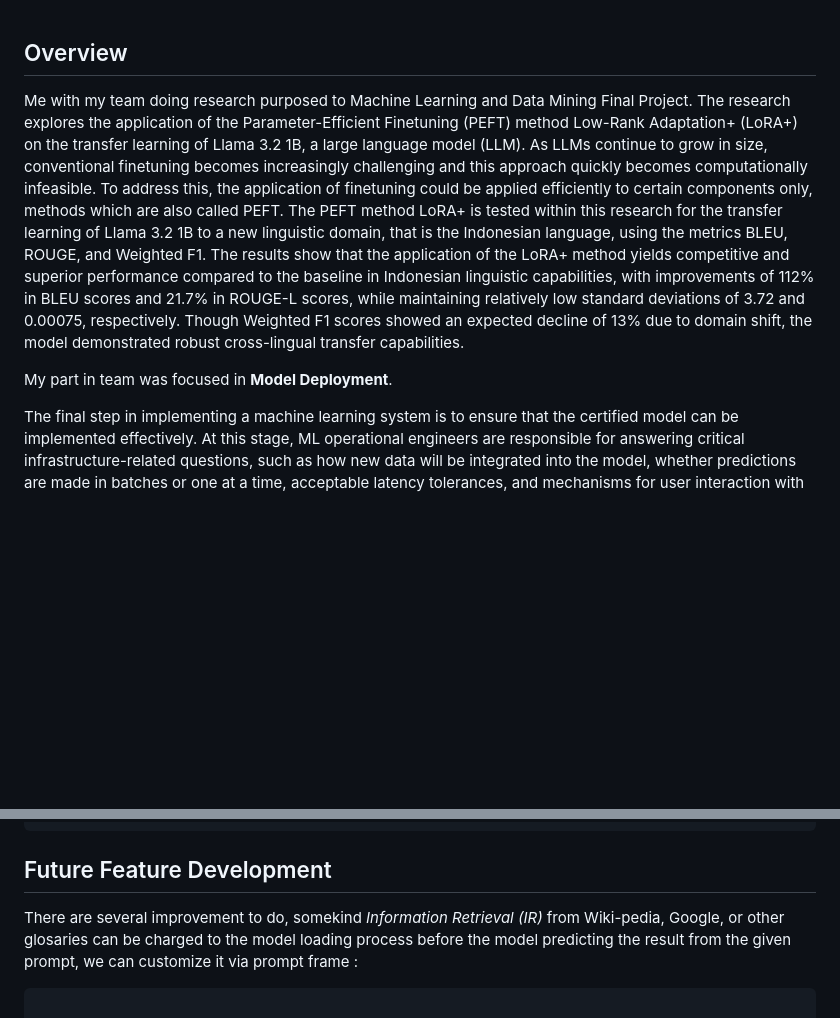
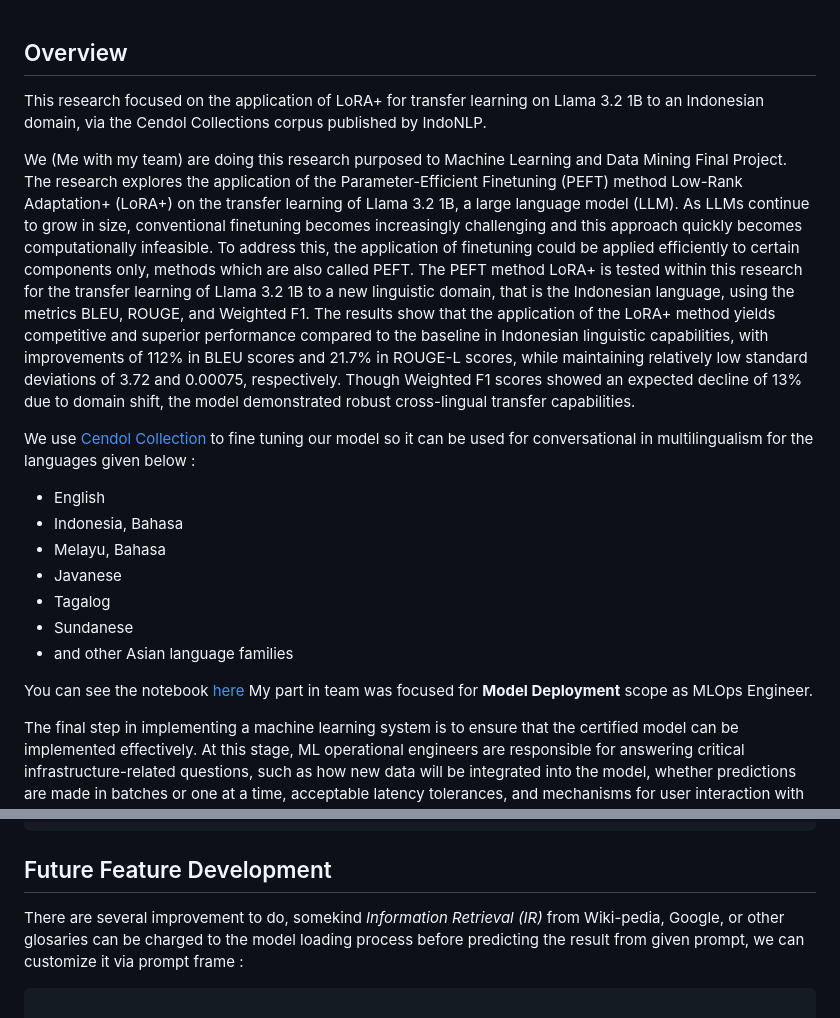
Before and after one commit to abdanhafidz/DawetAI, a Markdown page: README.md, 2 parts joined by grey strips. GitHub-like rendering; blank space fills up the shorter version.

````diff
--- a/README.md
+++ b/README.md
@@ -1,8 +1,19 @@
 ## Overview
+This research focused on the application of LoRA+ for transfer learning on Llama 3.2 1B to an Indonesian domain, via the Cendol Collections corpus published by IndoNLP.
 
-Me with my team doing research purposed to Machine Learning and Data Mining Final Project. The research explores the application of the Parameter-Efficient Finetuning (PEFT) method Low-Rank Adaptation+ (LoRA+) on the transfer learning of Llama 3.2 1B, a large language model (LLM). As LLMs continue to grow in size, conventional finetuning becomes increasingly challenging and this approach quickly becomes computationally infeasible. To address this, the application of finetuning could be applied efficiently to certain components only, methods which are also called PEFT. The PEFT method LoRA+ is tested within this research for the transfer learning of Llama 3.2 1B to a new linguistic domain, that is the Indonesian language, using the metrics BLEU, ROUGE, and Weighted F1. The results show that the application of the LoRA+ method yields competitive and superior performance compared to the baseline in Indonesian linguistic capabilities, with improvements of 112% in BLEU scores and 21.7% in ROUGE-L scores, while maintaining relatively low standard deviations of 3.72 and 0.00075, respectively. Though Weighted F1 scores showed an expected decline of 13% due to domain shift, the model demonstrated robust cross-lingual transfer capabilities.
+We (Me with my team) are doing this research purposed to Machine Learning and Data Mining Final Project. The research explores the application of the Parameter-Efficient Finetuning (PEFT) method Low-Rank Adaptation+ (LoRA+) on the transfer learning of Llama 3.2 1B, a large language model (LLM). As LLMs continue to grow in size, conventional finetuning becomes increasingly challenging and this approach quickly becomes computationally infeasible. To address this, the application of finetuning could be applied efficiently to certain components only, methods which are also called PEFT. The PEFT method LoRA+ is tested within this research for the transfer learning of Llama 3.2 1B to a new linguistic domain, that is the Indonesian language, using the metrics BLEU, ROUGE, and Weighted F1. The results show that the application of the LoRA+ method yields competitive and superior performance compared to the baseline in Indonesian linguistic capabilities, with improvements of 112% in BLEU scores and 21.7% in ROUGE-L scores, while maintaining relatively low standard deviations of 3.72 and 0.00075, respectively. Though Weighted F1 scores showed an expected decline of 13% due to domain shift, the model demonstrated robust cross-lingual transfer capabilities.
 
-My part in team was focused in **Model Deployment**.
+We use <a href="https://huggingface.co/datasets/indonlp/cendol_collection_v2">Cendol Collection </a> to fine tuning our model so it can be used for conversational in multilingualism for the languages given below :
+- English
+- Indonesia, Bahasa
+- Melayu, Bahasa
+- Javanese
+- Tagalog
+- Sundanese
+- and other Asian language families
+
+You can see the notebook <a href="https://colab.research.google.com/drive/10-pVdwH1uNaW-t9HRrhk7tMQ58qD-0Fi?usp=sharing"> here </a>
+My part in team was focused for **Model Deployment** scope as MLOps Engineer.
 
 The final step in implementing a machine learning system is to ensure that the certified model can be implemented effectively. At this stage, ML operational engineers are responsible for answering critical infrastructure-related questions, such as how new data will be integrated into the model, whether predictions are made in batches or one at a time, acceptable latency tolerances, and mechanisms for user interaction with the system.
 
@@ -571,7 +582,7 @@ class PredictConsumer(AsyncWebsocketConsumer):
 ```
 
 ## Future Feature Development
-There are several improvement to do, somekind *Information Retrieval (IR)* from Wiki-pedia, Google, or other glosaries can be charged to the model loading process before the model predicting the result from the given prompt, we can customize it via prompt frame :
+There are several improvement to do, somekind *Information Retrieval (IR)* from Wiki-pedia, Google, or other glosaries can be charged to the model loading process before predicting the result from given prompt, we can customize it via prompt frame :
 
 ```python
 
````
